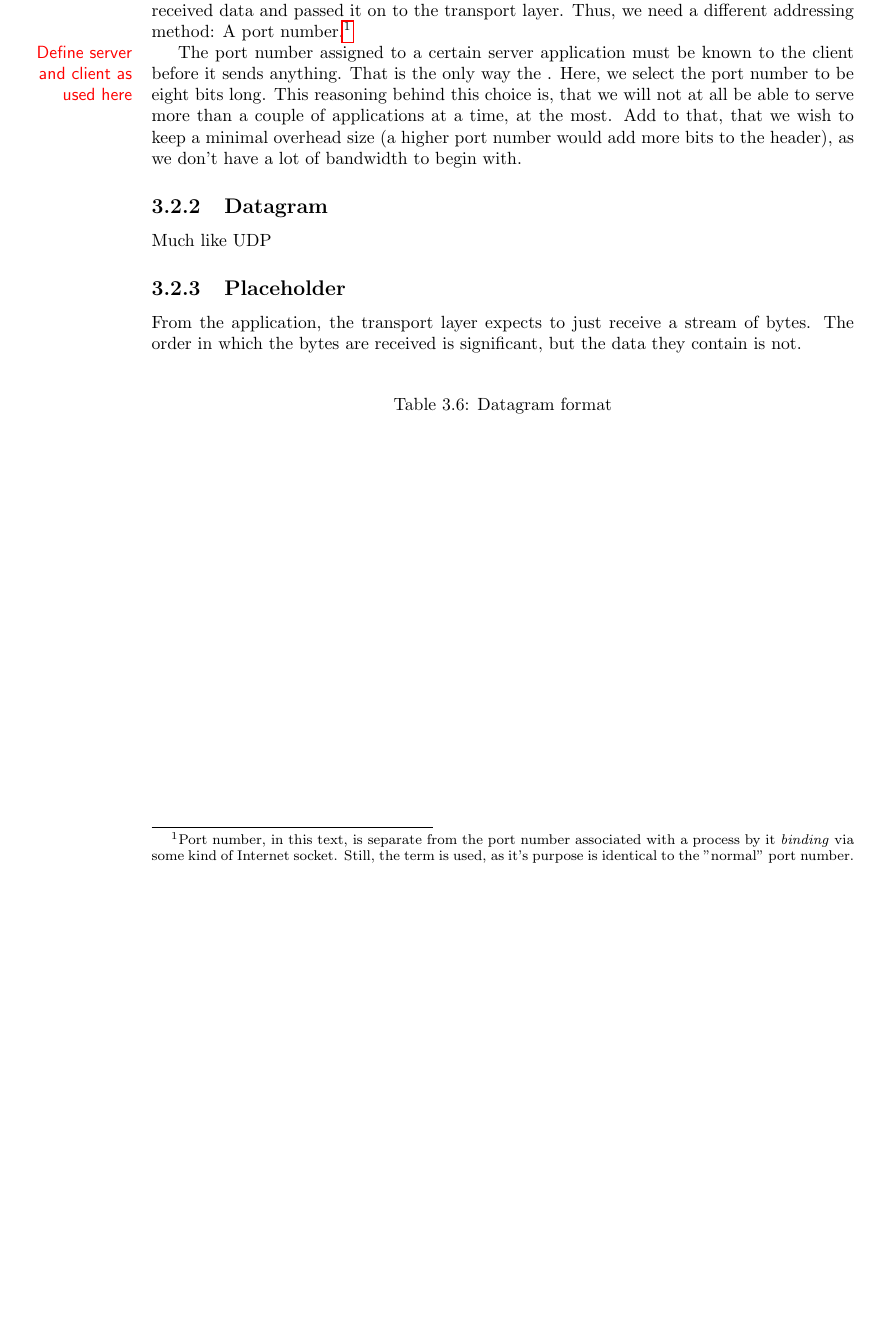
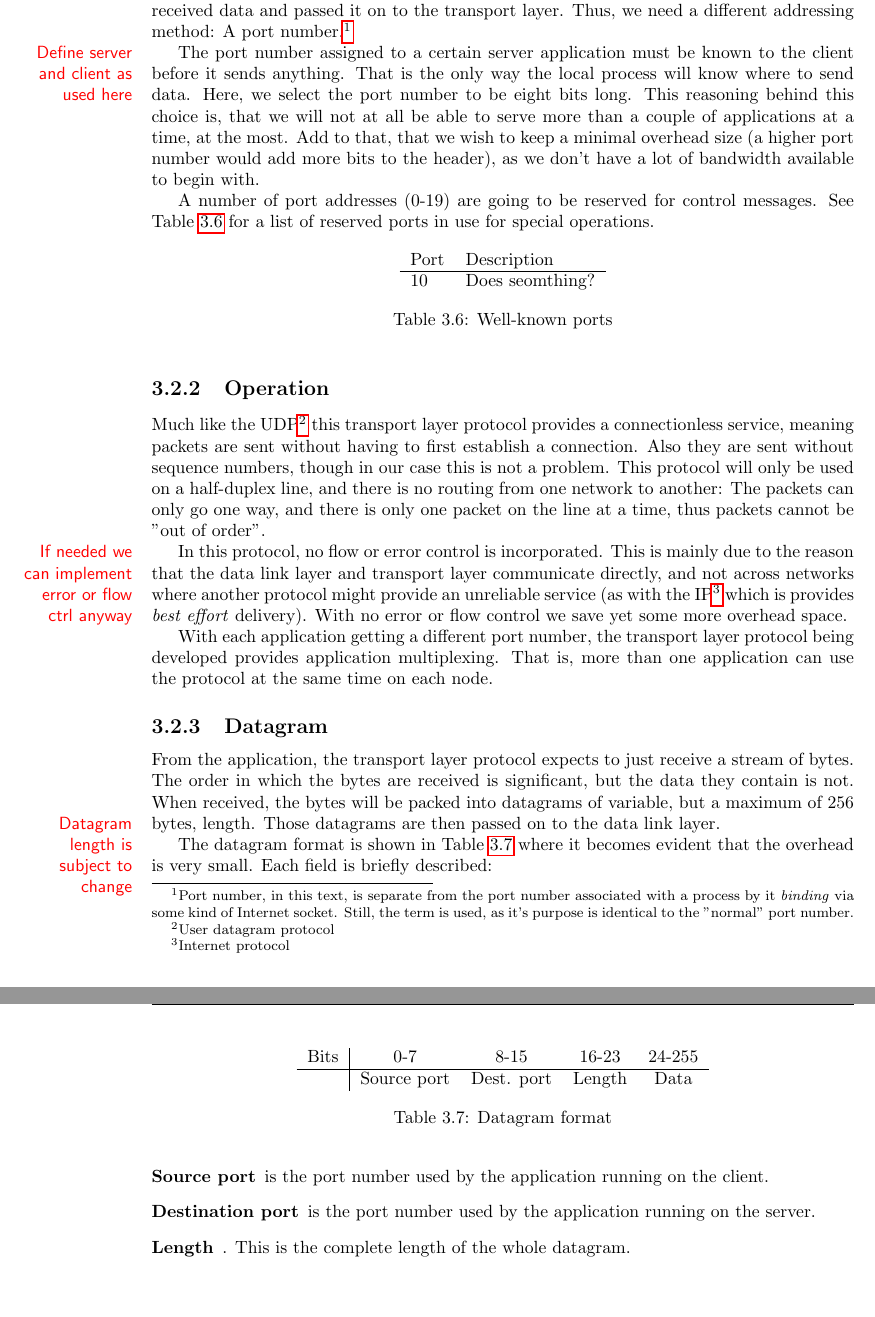
Before and after one commit to SDU-ROBTEK-ALLSTARS/SoundComReport, a LaTeX document (main.tex, which reads content/3_designdecisions/transport.tex): part of page 14 of 21 before the commit and two parts of pages 14 and 15 of 22 after it, the two joined at a grey line, cut so that both start at the same text, the shorter picture padded with empty space. Compiled offline with pdfLaTeX; the source files are stored in an older character set and shown here as Unicode; an older LaTeX class or package is replaced by its successor.

Commit message:
Initial transport documentation

```diff
--- a/content/3_designdecisions/transport.tex
+++ b/content/3_designdecisions/transport.tex
@@ -4,28 +4,64 @@ In the OSI model, the session and transport layers handle process-to-process ses
 \subsection{Addressing processes}
 The data link layer in our model takes care of the node-to-node delivery, where each node has an address. This address is, however, not at all useful \textit{after} a node's data link layer has received data and passed it on to the transport layer. Thus, we need a different addressing method: A port number.\footnote{Port number, in this text, is separate from the port number associated with a process by it \textit{binding} via some kind of Internet socket. Still, the term is used, as it's purpose is identical to the ''normal'' port number.}
 
-The port number assigned to a certain server\marginnote{Define server and client as used here} application must be known to the client before it sends anything. That is the only way the . Here, we select the port number to be eight bits long. This reasoning behind this choice is, that we will not at all be able to serve more than a couple of applications at a time, at the most. Add to that, that we wish to keep a minimal overhead size (a higher port number would add more bits to the header), as we don't have a lot of bandwidth to begin with.
+The port number assigned to a certain server\marginnote{Define server and client as used here} application must be known to the client before it sends anything. That is the only way the local process will know where to send data. Here, we select the port number to be eight bits long. This reasoning behind this choice is, that we will not at all be able to serve more than a couple of applications at a time, at the most. Add to that, that we wish to keep a minimal overhead size (a higher port number would add more bits to the header), as we don't have a lot of bandwidth available to begin with.
 
-\subsection{Datagram}
-
-Much like UDP
-
-\nomenclature{UDP}{User datagram protocol}
-\nomenclature{TCP}{Transmission control protocol}
-
-\subsection{Placeholder}
-From the application, the transport layer expects to just receive a stream of bytes. The order in which the bytes are received is significant, but the data they contain is not.
-
-%\subsection{Segmentation?}
+A number of port addresses (0-19) are going to be reserved for control messages. See Table \ref{tab:transp_well_known} for a list of reserved ports in use for special operations.
 
 \begin{table}[htb]
  \centering
- \begin{tabular}{c}
+ \begin{tabular}{ll}
+  Port & Description\\
+  \hline
+  10 & Does seomthing?
+ \end{tabular}
+ \caption{Well-known ports}
+ \label{tab:transp_well_known}
+\end{table}
 
+\subsection{Operation}
+Much like the UDP\footnote{User datagram protocol}\nomenclature{UDP}{User datagram protocol} this transport layer protocol provides a connectionless service, meaning packets are sent without having to first establish a connection. Also they are sent without sequence numbers, though in our case this is not a problem. This protocol will only be used on a half-duplex line, and there is no routing from one network to another: The packets can only go one way, and there is only one packet on the line at a time, thus packets cannot be ''out of order''.
+
+In this protocol, no flow or error control is incorporated.\marginnote{If needed we can implement error or flow ctrl anyway} This is mainly due to the reason that the data link layer and transport layer communicate directly, and not across networks where another protocol might provide an unreliable service (as with the IP\footnote{Internet protocol}\nomenclature{IP}{Internet protocol} which is provides \textit{best effort} delivery). With no error or flow control we save yet some more overhead space.
+
+With each application getting a different port number, the transport layer protocol being developed provides application multiplexing. That is, more than one application can use the protocol at the same time on each node.
+
+\subsection{Datagram}
+From the application, the transport layer protocol expects to just receive a stream of bytes. The order in which the bytes are received is significant, but the data they contain is not. When received, the bytes will be packed into datagrams of variable, but a maximum of 256 bytes, length\marginnote{Datagram length is subject to change}. Those datagrams are then passed on to the data link layer.
+
+\begin{table}[htb]
+ \centering
+ \begin{tabular}{r|cccc}
+  Bits & 0-7 & 8-15 & 16-23 & 24-255\\
+  \hline
+   & Source port & Dest. port & Length & Data
  \end{tabular}
  \caption{Datagram format}
- \label{tab:Datagram_format}
+ \label{tab:datagram_format}
 \end{table}
+
+The datagram format is shown in Table \ref{tab:datagram_format} where it becomes evident that the overhead is very small. Each field is briefly described:
+\begin{description}
+ \item[Source port] is the port number used by the application running on the client.
+ \item[Destination port] is the port number used by the application running on the server.
+ \item[Length]. This is the complete length of the whole datagram.
+\end{description}
+
+
+\nomenclature{TCP}{Transmission control protocol}
+
+
+%error control
+%multiplexing
+%well known ports (for ''control'')
+%datagrams (variable length, but with max.)
+
+%As a low overhead is preferred, it is natural to look to the UDP\footnote{User datagram protocol}\nomenclature{UDP}{User datagram protocol}. The UDP transport layer protocol provides a connectionless service and unreliable service.
+%
+%Also they are sent without sequence numbers, though in our case this is not a problem. This protocol will only be used on a half-duplex line, and there is no routing from one network to another: The packets can only go one way, and there is only one packet on the line at a time, thus packets cannot be ''out of order''.
+
+
+
 %%%%%%%%%%%%%%%%%%%%%%%%%%%%%%%%%%%%%%%%%%%%%%%%%%%%%%%%%%%%%%%%%%%%%%%%%%%%%%%%
 % IN:
 % ----
```
Also changed, not shown: content/3_designdecisions/dll_overview.tex (+3 -3 lines), content/4_implementation/datalink.tex (+14 -14 lines), content/bibliography.bib (+6 -6 lines), main.tex (+0 -2 lines), content/3_designdecisions/transport.tex (5 more changed lines), 1 other file.
